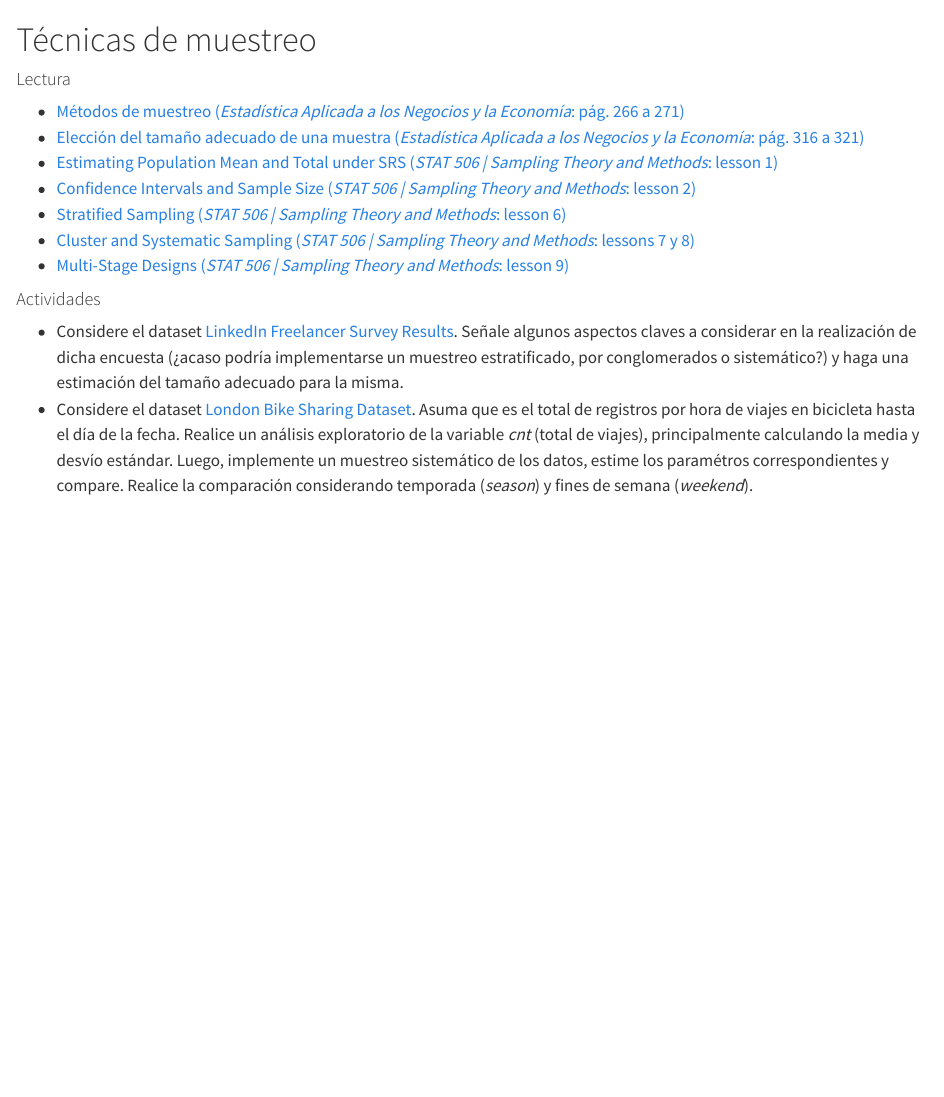
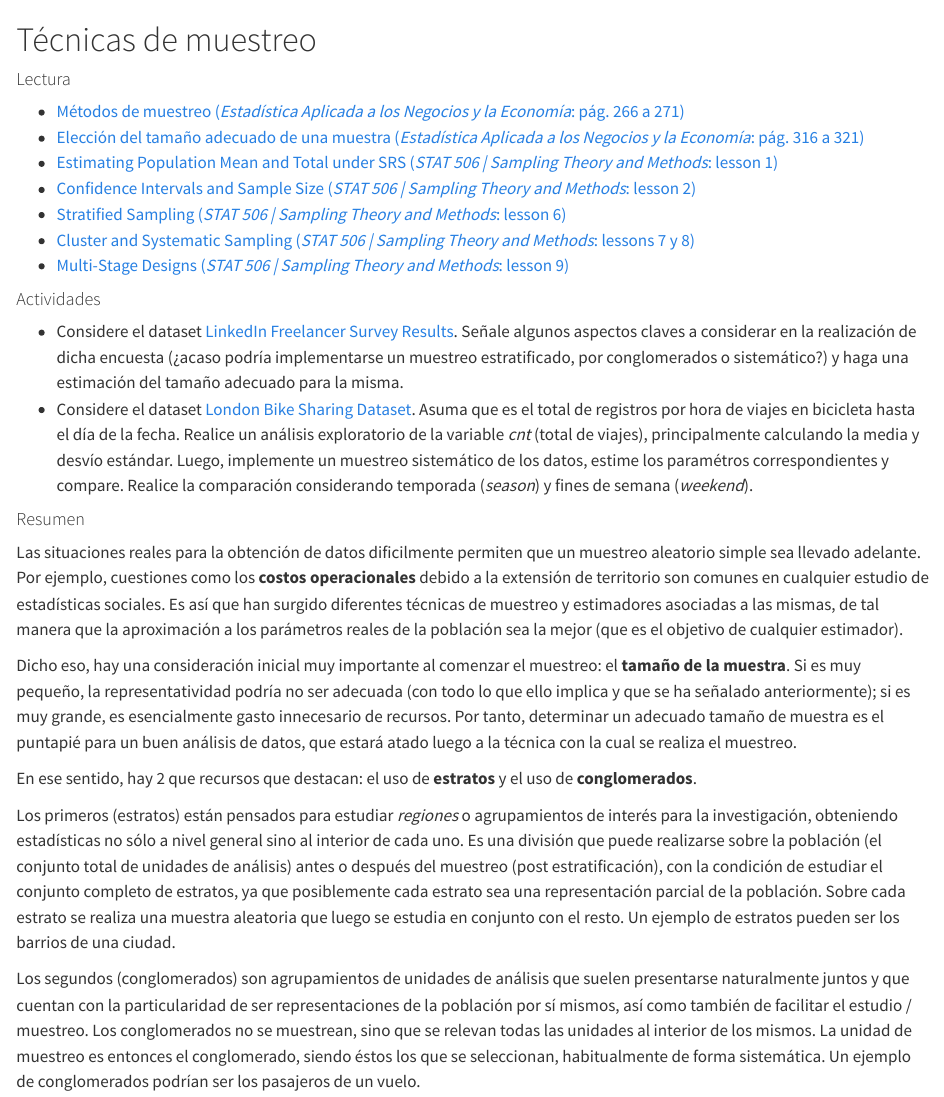
Before and after one commit to ervinwilneder/analisis-de-datos, a Quarto document (11 - tecnicas de muestreo.qmd): the page in a window 1100 px wide, from its top. Rendered offline with R 4.5, knitr and Pandoc in place of Quarto, with nearby package versions.

Commit message:
work in progress

```diff
--- a/11 - tecnicas de muestreo.qmd
+++ b/11 - tecnicas de muestreo.qmd
@@ -14,3 +14,15 @@
 
 - Considere el dataset [LinkedIn Freelancer Survey Results](https://drive.google.com/drive/folders/1Lprg5DfAXRnUcmYi5TdzfpKIzQ49ITuq?usp=share_link). Señale algunos aspectos claves a considerar en la realización de dicha encuesta (¿acaso podría implementarse un muestreo estratificado, por conglomerados o sistemático?) y haga una estimación del tamaño adecuado para la misma.
 - Considere el dataset [London Bike Sharing Dataset](https://drive.google.com/drive/folders/1Lprg5DfAXRnUcmYi5TdzfpKIzQ49ITuq?usp=share_link). Asuma que es el total de registros por hora de viajes en bicicleta hasta el día de la fecha. Realice un análisis exploratorio de la variable _cnt_ (total de viajes), principalmente calculando la media y desvío estándar. Luego, implemente un muestreo sistemático de los datos, estime los paramétros correspondientes y compare. Realice la comparación considerando temporada (_season_) y fines de semana (_weekend_).
+
+#### Resumen
+
+Las situaciones reales para la obtención de datos dificilmente permiten que un muestreo aleatorio simple sea llevado adelante. Por ejemplo, cuestiones como los **costos operacionales** debido a la extensión de territorio son comunes en cualquier estudio de estadísticas sociales. Es así que han surgido diferentes técnicas de muestreo y estimadores asociadas a las mismas, de tal manera que la aproximación a los parámetros reales de la población sea la mejor (que es el objetivo de cualquier estimador).
+
+Dicho eso, hay una consideración inicial muy importante al comenzar el muestreo: el **tamaño de la muestra**. Si es muy pequeño, la representatividad podría no ser adecuada (con todo lo que ello implica y que se ha señalado anteriormente); si es muy grande, es esencialmente gasto innecesario de recursos. Por tanto, determinar un adecuado tamaño de muestra es el puntapié para un buen análisis de datos, que estará atado luego a la técnica con la cual se realiza el muestreo.
+
+En ese sentido, hay 2 que recursos que destacan: el uso de **estratos** y el uso de **conglomerados**.
+
+Los primeros (estratos) están pensados para estudiar _regiones_ o agrupamientos de interés para la investigación, obteniendo estadísticas no sólo a nivel general sino al interior de cada uno. Es una división que puede realizarse sobre la población (el conjunto total de unidades de análisis) antes o después del muestreo (post estratificación), con la condición de estudiar el conjunto completo de estratos, ya que posiblemente cada estrato sea una representación parcial de la población. Sobre cada estrato se realiza una muestra aleatoria que luego se estudia en conjunto con el resto. Un ejemplo de estratos pueden ser los barrios de una ciudad.
+
+Los segundos (conglomerados) son agrupamientos de unidades de análisis que suelen presentarse naturalmente juntos y que cuentan con la particularidad de ser representaciones de la población por sí mismos, así como también de facilitar el estudio / muestreo. Los conglomerados no se muestrean, sino que se relevan todas las unidades al interior de los mismos. La unidad de muestreo es entonces el conglomerado, siendo éstos los que se seleccionan, habitualmente de forma sistemática. Un ejemplo de conglomerados podrían ser los pasajeros de un vuelo.
```
Also changed, not shown: .quarto/idx/11 - tecnicas de muestreo.qmd.json, docs/search.json, 23 other files.
